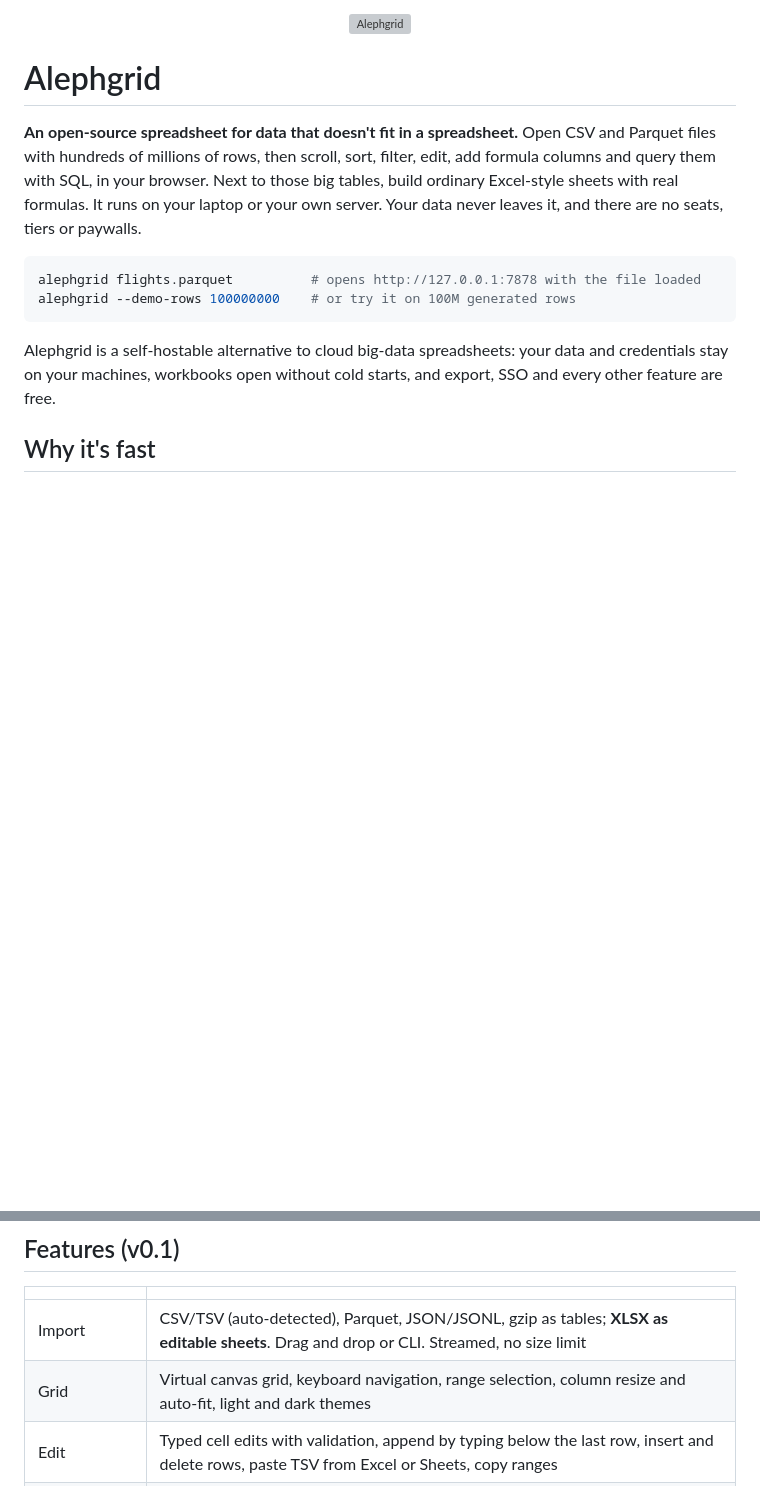
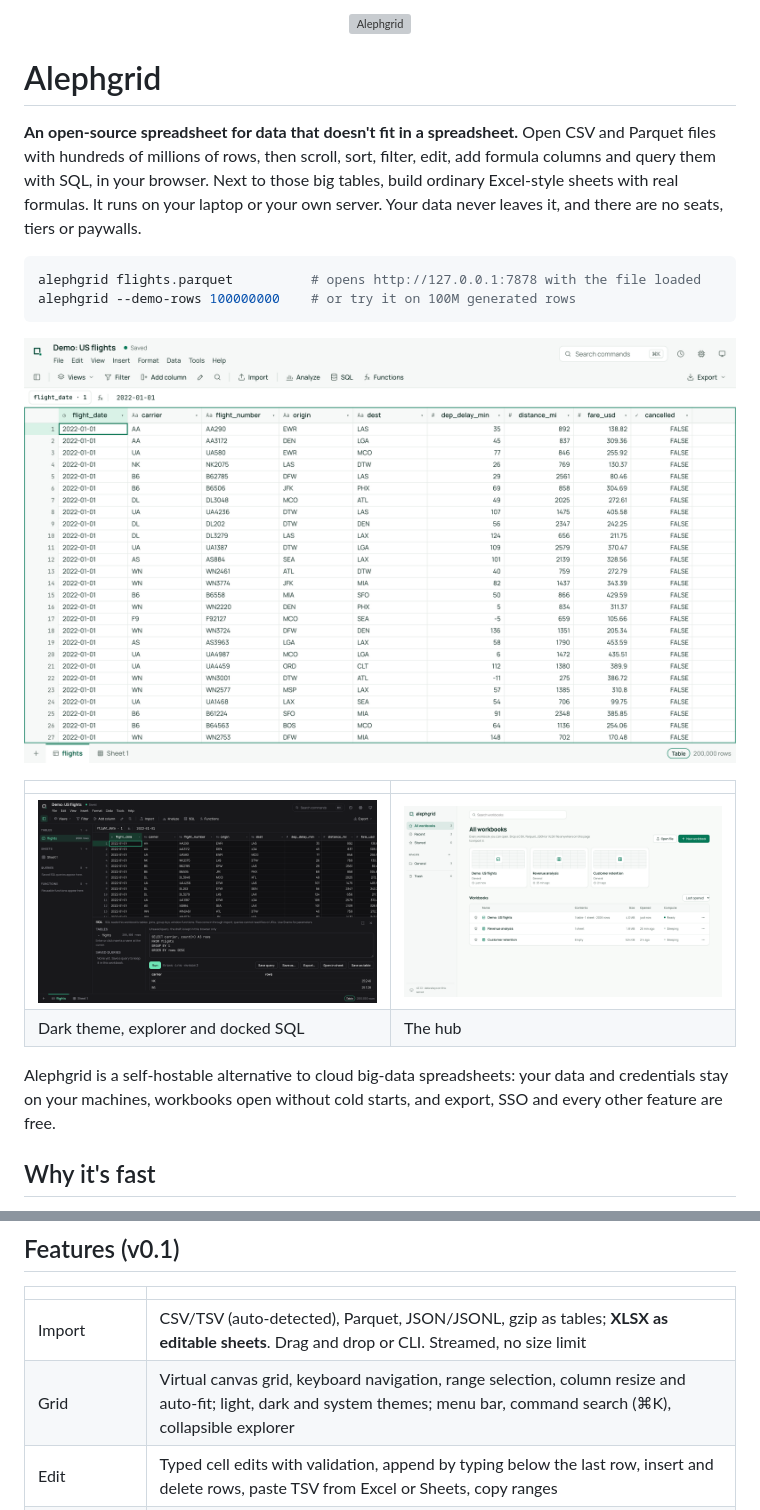
Before and after one commit to alephgrid/alephgrid, a Markdown page: README.md, 2 parts joined by grey strips. Rendered like a GitHub page; pictures changed too: assets/screenshots/hub-light.png (added), assets/screenshots/sql-dark.png (added), assets/screenshots/workbook-light.png (added); blank space fills up the shorter version; grey boxes are pictures that could not be loaded.

````diff
--- a/README.md
+++ b/README.md
@@ -18,6 +18,15 @@ tiers or paywalls.
 alephgrid flights.parquet          # opens http://127.0.0.1:7878 with the file loaded
 alephgrid --demo-rows 100000000    # or try it on 100M generated rows
 ```
+
+<p align="center">
+  <img src="assets/screenshots/workbook-light.png" alt="A 200,000-row table open in Alephgrid, light theme: menu bar, toolbar, formula bar and grid" width="100%">
+</p>
+
+| | |
+|---|---|
+| <img src="assets/screenshots/sql-dark.png" alt="Dark theme with the workbook explorer and the SQL workspace docked under the grid"> | <img src="assets/screenshots/hub-light.png" alt="The hub: search, recently opened workbooks and the workbook list with each one's compute state"> |
+| Dark theme, explorer and docked SQL | The hub |
 
 Alephgrid is a self-hostable alternative to cloud big-data spreadsheets: your data
 and credentials stay on your machines, workbooks open without cold starts, and
@@ -59,7 +68,7 @@ Reproduce with `alephgrid --demo-rows 20000000` and the script in `docs/bench.mj
 | | |
 |---|---|
 | Import | CSV/TSV (auto-detected), Parquet, JSON/JSONL, gzip as tables; **XLSX as editable sheets**. Drag and drop or CLI. Streamed, no size limit |
-| Grid | Virtual canvas grid, keyboard navigation, range selection, column resize and auto-fit, light and dark themes |
+| Grid | Virtual canvas grid, keyboard navigation, range selection, column resize and auto-fit; light, dark and system themes; menu bar, command search (⌘K), collapsible explorer |
 | Edit | Typed cell edits with validation, append by typing below the last row, insert and delete rows, paste TSV from Excel or Sheets, copy ranges |
 | Columns | Add, rename and delete columns; **formula columns** (`=[fare_usd] / [distance_mi]`, any DuckDB expression) |
 | Views | Multi-column sort, filters (equals, contains, greater than, empty, …) applied to the whole dataset |
````
Also changed, not shown: docs/BRAND.md (added, +22 -0 lines), docs/IMPLEMENTATION_CHECKLIST.md (+2 -2 lines), docs/PROTOCOL.md (+1 -1 lines), 9 other files.
